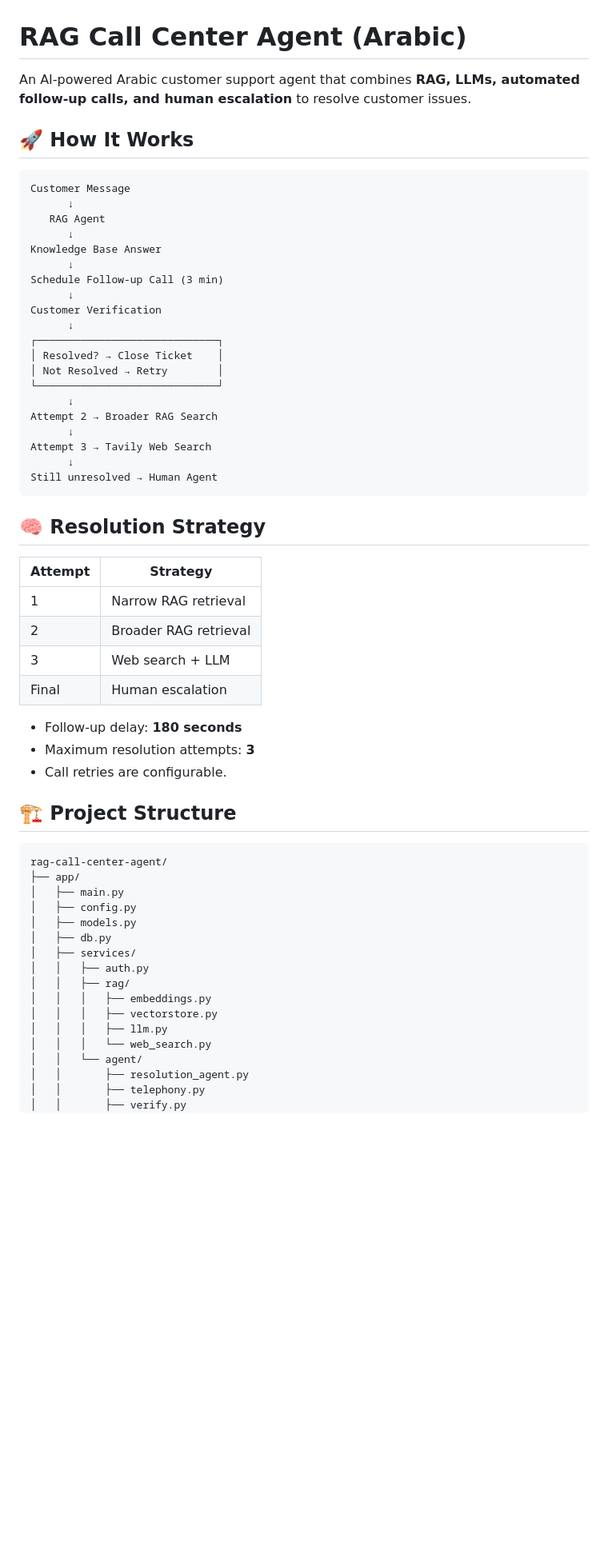
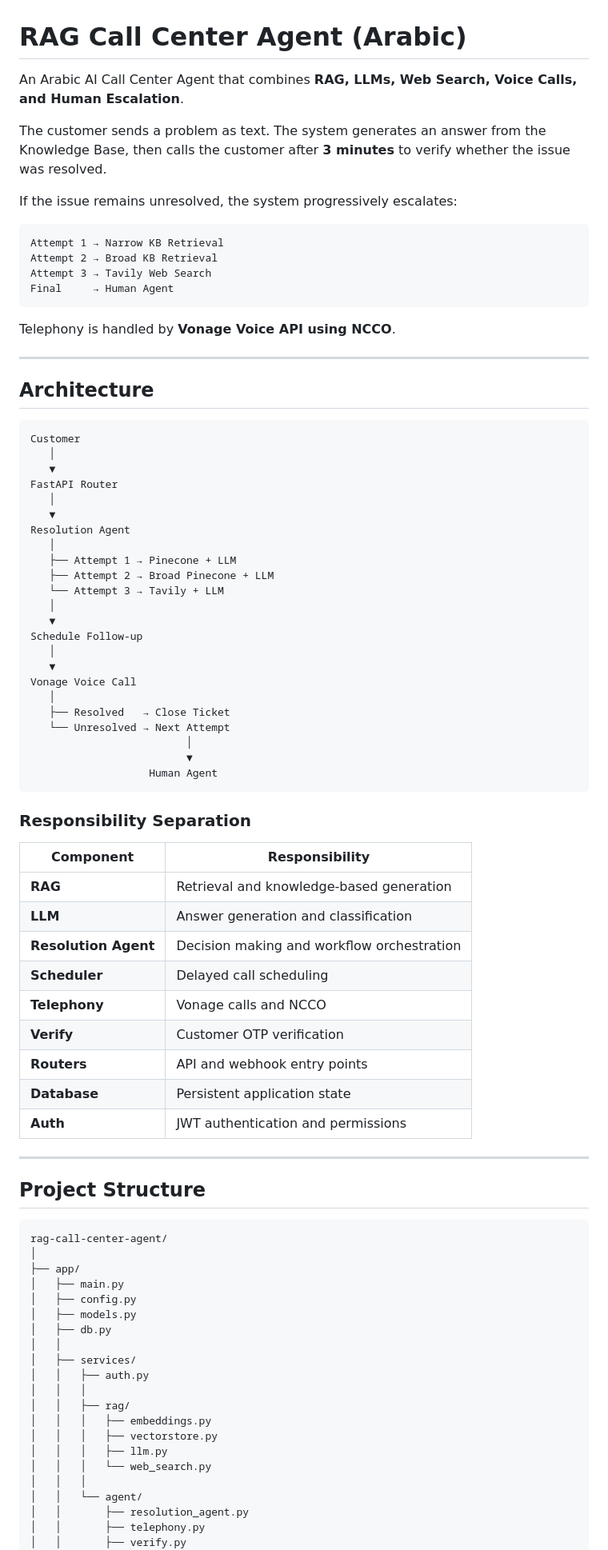
Before and after one commit to alinasr2pp0/rag-call-center-agent, a Markdown page: README.md, the part around one of its changes. Shown at 80% size. GitHub-like rendering; blank space fills up the shorter version.

````diff
--- a/README.md
+++ b/README.md
@@ -1,61 +1,86 @@
 # RAG Call Center Agent (Arabic)
 
-An AI-powered Arabic customer support agent that combines **RAG, LLMs, automated follow-up calls, and human escalation** to resolve customer issues.
+An Arabic AI Call Center Agent that combines **RAG, LLMs, Web Search, Voice Calls, and Human Escalation**.
 
-## 🚀 How It Works
+The customer sends a problem as text. The system generates an answer from the Knowledge Base, then calls the customer after **3 minutes** to verify whether the issue was resolved.
+
+If the issue remains unresolved, the system progressively escalates:
 
 ```text
-Customer Message
-      ↓
-   RAG Agent
-      ↓
-Knowledge Base Answer
-      ↓
-Schedule Follow-up Call (3 min)
-      ↓
-Customer Verification
-      ↓
-┌─────────────────────────────┐
-│ Resolved? → Close Ticket    │
-│ Not Resolved → Retry        │
-└─────────────────────────────┘
-      ↓
-Attempt 2 → Broader RAG Search
-      ↓
+Attempt 1 → Narrow KB Retrieval
+Attempt 2 → Broad KB Retrieval
 Attempt 3 → Tavily Web Search
-      ↓
-Still unresolved → Human Agent
+Final     → Human Agent
 ```
 
-## 🧠 Resolution Strategy
+Telephony is handled by **Vonage Voice API using NCCO**.
 
-| Attempt | Strategy              |
-| ------- | --------------------- |
-| 1       | Narrow RAG retrieval  |
-| 2       | Broader RAG retrieval |
-| 3       | Web search + LLM      |
-| Final   | Human escalation      |
+---
 
-* Follow-up delay: **180 seconds**
-* Maximum resolution attempts: **3**
-* Call retries are configurable.
+## Architecture
 
-## 🏗️ Project Structure
+```text
+Customer
+   │
+   ▼
+FastAPI Router
+   │
+   ▼
+Resolution Agent
+   │
+   ├── Attempt 1 → Pinecone + LLM
+   ├── Attempt 2 → Broad Pinecone + LLM
+   └── Attempt 3 → Tavily + LLM
+   │
+   ▼
+Schedule Follow-up
+   │
+   ▼
+Vonage Voice Call
+   │
+   ├── Resolved   → Close Ticket
+   └── Unresolved → Next Attempt
+                         │
+                         ▼
+                   Human Agent
+```
+
+### Responsibility Separation
+
+| Component            | Responsibility                             |
+| -------------------- | ------------------------------------------ |
+| **RAG**              | Retrieval and knowledge-based generation   |
+| **LLM**              | Answer generation and classification       |
+| **Resolution Agent** | Decision making and workflow orchestration |
+| **Scheduler**        | Delayed call scheduling                    |
+| **Telephony**        | Vonage calls and NCCO                      |
+| **Verify**           | Customer OTP verification                  |
+| **Routers**          | API and webhook entry points               |
+| **Database**         | Persistent application state               |
+| **Auth**             | JWT authentication and permissions         |
+
+---
+
+## Project Structure
 
 ```text
 rag-call-center-agent/
+│
 ├── app/
 │   ├── main.py
 │   ├── config.py
 │   ├── models.py
 │   ├── db.py
+│   │
 │   ├── services/
 │   │   ├── auth.py
+│   │   │
 │   │   ├── rag/
 │   │   │   ├── embeddings.py
 │   │   │   ├── vectorstore.py
 │   │   │   ├── llm.py
 │   │   │   └── web_search.py
+│   │   │
 │   │   └── agent/
 │   │       ├── resolution_agent.py
 │   │       ├── telephony.py
````
Also changed, not shown: other parts of README.md (+302 -74 lines).
